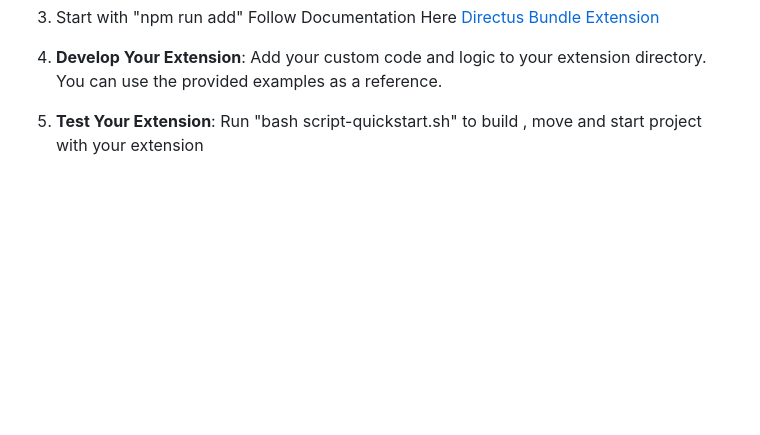
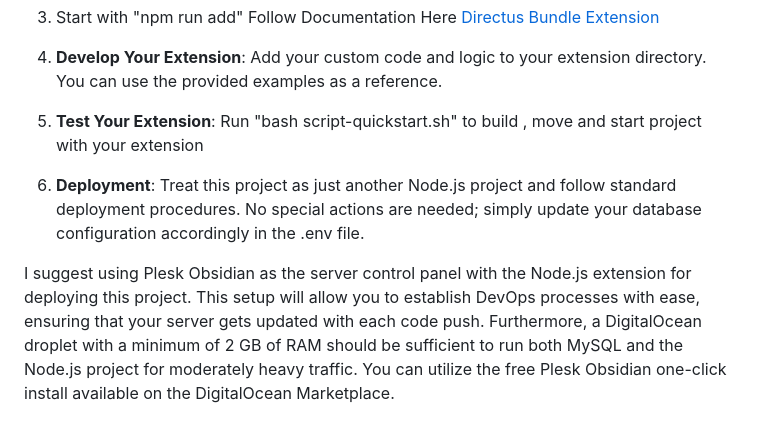
Before and after one commit to yohita/directus-project-with-extensions-quickstart, a Markdown page: README.md, the part around the change. Rendered like a GitHub page; blank space fills up the shorter version.

Commit message:
Added deployment instructions

```diff
--- a/README.md
+++ b/README.md
@@ -74,3 +74,8 @@ This project includes the tools and structure for developing extensions for Dire
 
 5. **Test Your Extension**:
    Run "bash script-quickstart.sh" to build , move and start project with your extension
+
+6. **Deployment**:
+Treat this project as just another Node.js project and follow standard deployment procedures. No special actions are needed; simply update your database configuration accordingly in the .env file.
+
+I suggest using Plesk Obsidian as the server control panel with the Node.js extension for deploying this project. This setup will allow you to establish DevOps processes with ease, ensuring that your server gets updated with each code push. Furthermore, a DigitalOcean droplet with a minimum of 2 GB of RAM should be sufficient to run both MySQL and the Node.js project for moderately heavy traffic. You can utilize the free Plesk Obsidian one-click install available on the DigitalOcean Marketplace.
```
